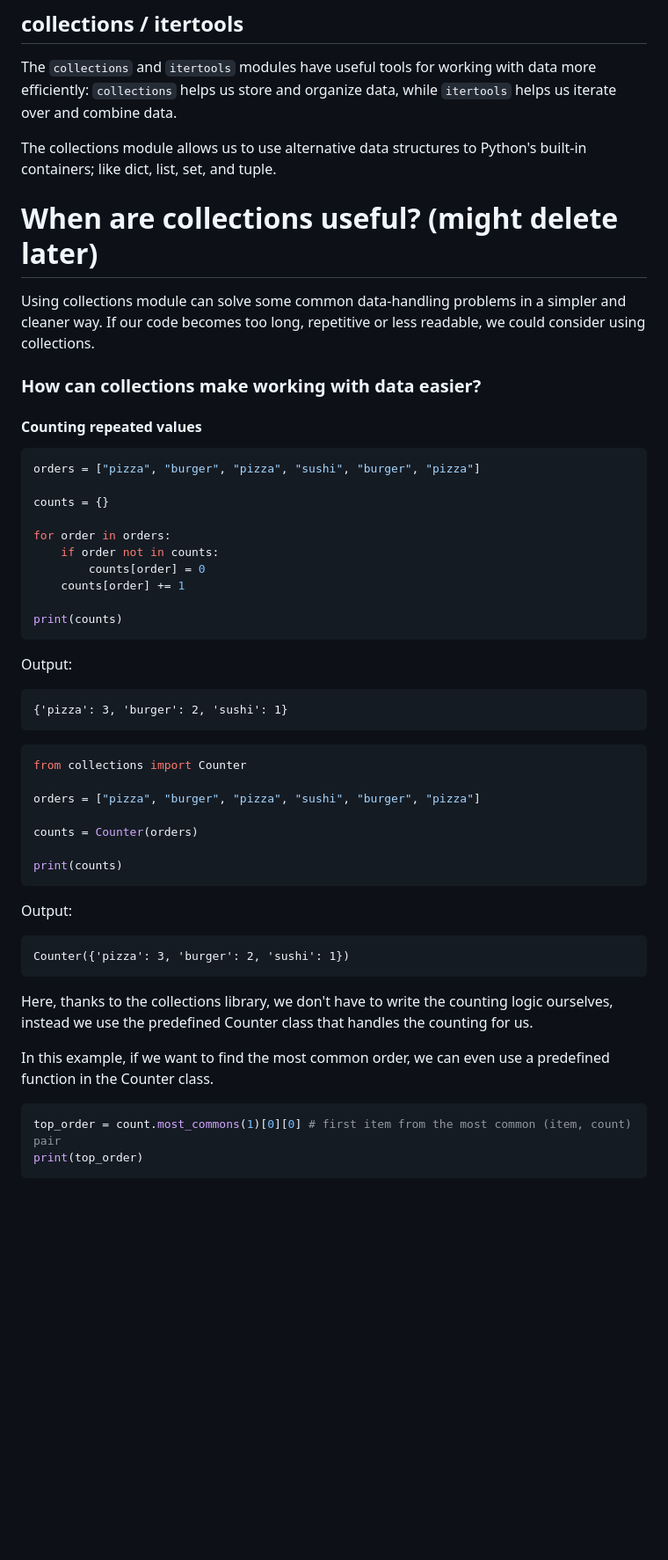
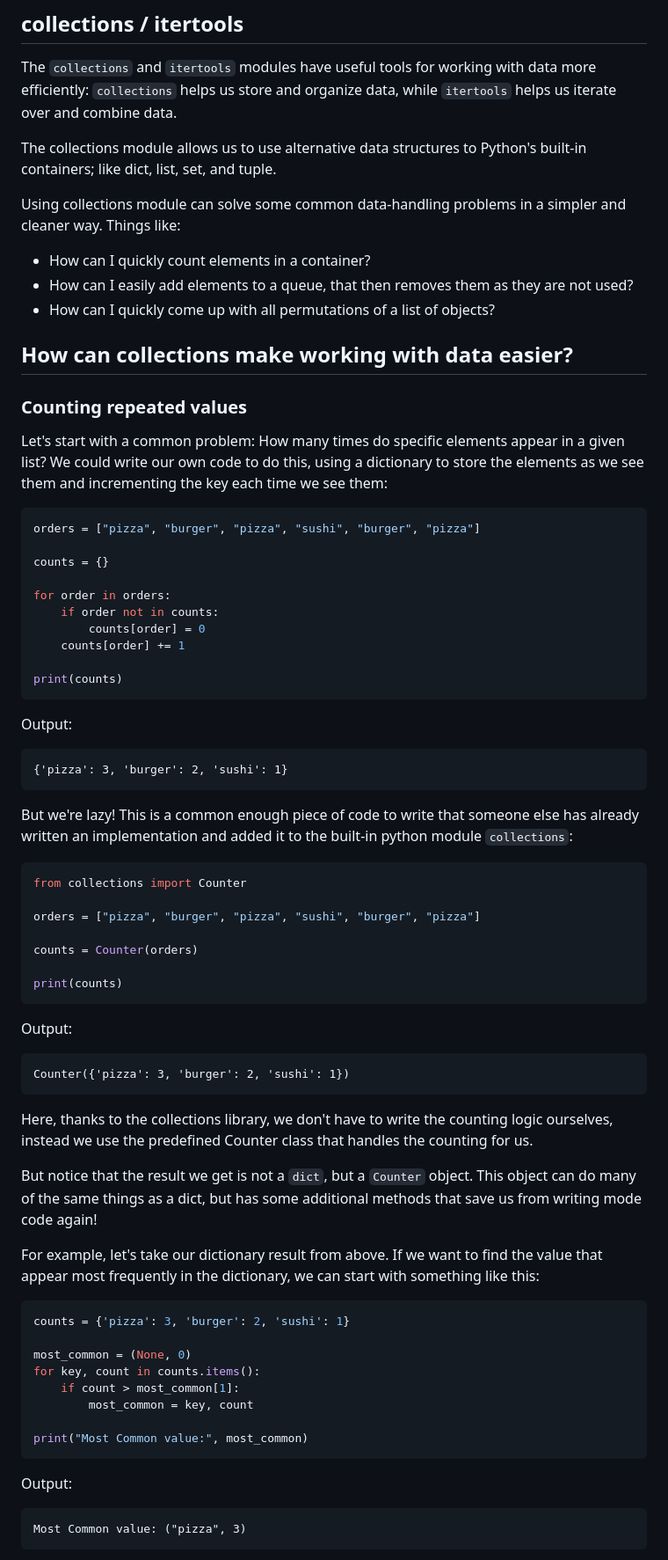
Before and after one commit to dkz2r/python-intermediate-tool, a Markdown page: episodes/02-built-in-modules-iterating.md, the part around one of its changes. Shown at 88% size. Rendered like a GitHub page; blank space fills up the shorter version.

Commit message:
iterating module

````diff
--- a/episodes/02.1-built-in-modules-iterating.md
+++ b/episodes/02-built-in-modules-iterating.md
@@ -26,14 +26,20 @@ The `collections` and `itertools` modules have useful tools for working with dat
 
 The collections module allows us to use alternative data structures to Python's built-in containers; like dict, list, set, and tuple.
 
-# When are collections useful? (might delete later)
+Using collections module can solve some common data-handling problems in a simpler and cleaner way.
+Things like:
 
-Using collections module can solve some common data-handling problems in a simpler and cleaner way.
-If our code becomes too long, repetitive or less readable, we could consider using collections.
+- How can I quickly count elements in a container?
+- How can I easily add elements to a queue, that then removes them as they are not used?
+- How can I quickly come up with all permutations of a list of objects?
 
-### How can collections make working with data easier?
+## How can collections make working with data easier?
 
-#### Counting repeated values
+### Counting repeated values
+
+Let's start with a common problem: How many times do specific elements appear in a given list? We
+could write our own code to do this, using a dictionary to store the elements as we see them and
+incrementing the key each time we see them:
 
 ```python
 orders = ["pizza", "burger", "pizza", "sushi", "burger", "pizza"]
@@ -52,6 +58,9 @@ Output:
 {'pizza': 3, 'burger': 2, 'sushi': 1}
 ```
 
+But we're lazy! This is a common enough piece of code to write that someone else has already
+written an implementation and added it to the built-in python module `collections`:
+
 ```python
 from collections import Counter
 
@@ -66,10 +75,29 @@ Output:
 Counter({'pizza': 3, 'burger': 2, 'sushi': 1})
 ```
 
-Here, thanks to the collections library, we don't have to write the counting logic ourselves, instead we use the predefined Counter class that handles the counting for us.
+Here, thanks to the collections library, we don't have to write the counting logic ourselves,
+instead we use the predefined Counter class that handles the counting for us.
 
-In this example, if we want to find the most common order, we can even use a predefined function in the Counter class.
+But notice that the result we get is not a `dict`, but a `Counter` object. This object can do many
+of the same things as a dict, but has some additional methods that save us from writing mode code
+again!
+
+For example, let's take our dictionary result from above. If we want to find the value that appear
+most frequently in the dictionary, we can start with something like this:
 
 ```python
-top_order = count.most_commons(1)[0][0] # first item from the most common (item, count) pair
-print(top_order)
+counts = {'pizza': 3, 'burger': 2, 'sushi': 1}
+
+most_common = (None, 0)
+for key, count in counts.items():
+    if count > most_common[1]:
+        most_common = key, count
+
+print("Most Common value:", most_common)
+```
+
+Output:
+```
+Most Common value: ("pizza", 3)
+```
+
````
Also changed, not shown: other parts of episodes/02-built-in-modules-iterating.md (+7 -0 lines).
